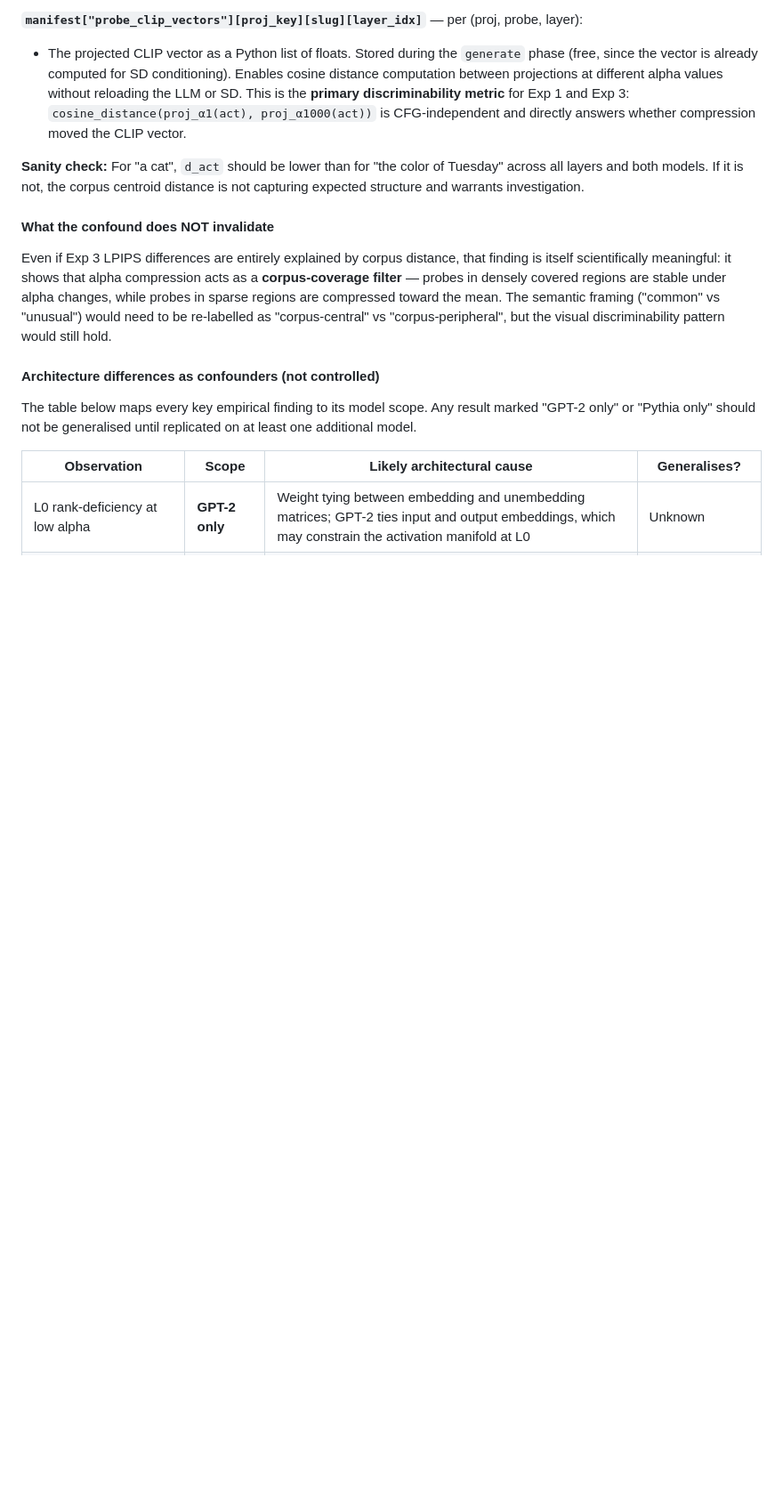
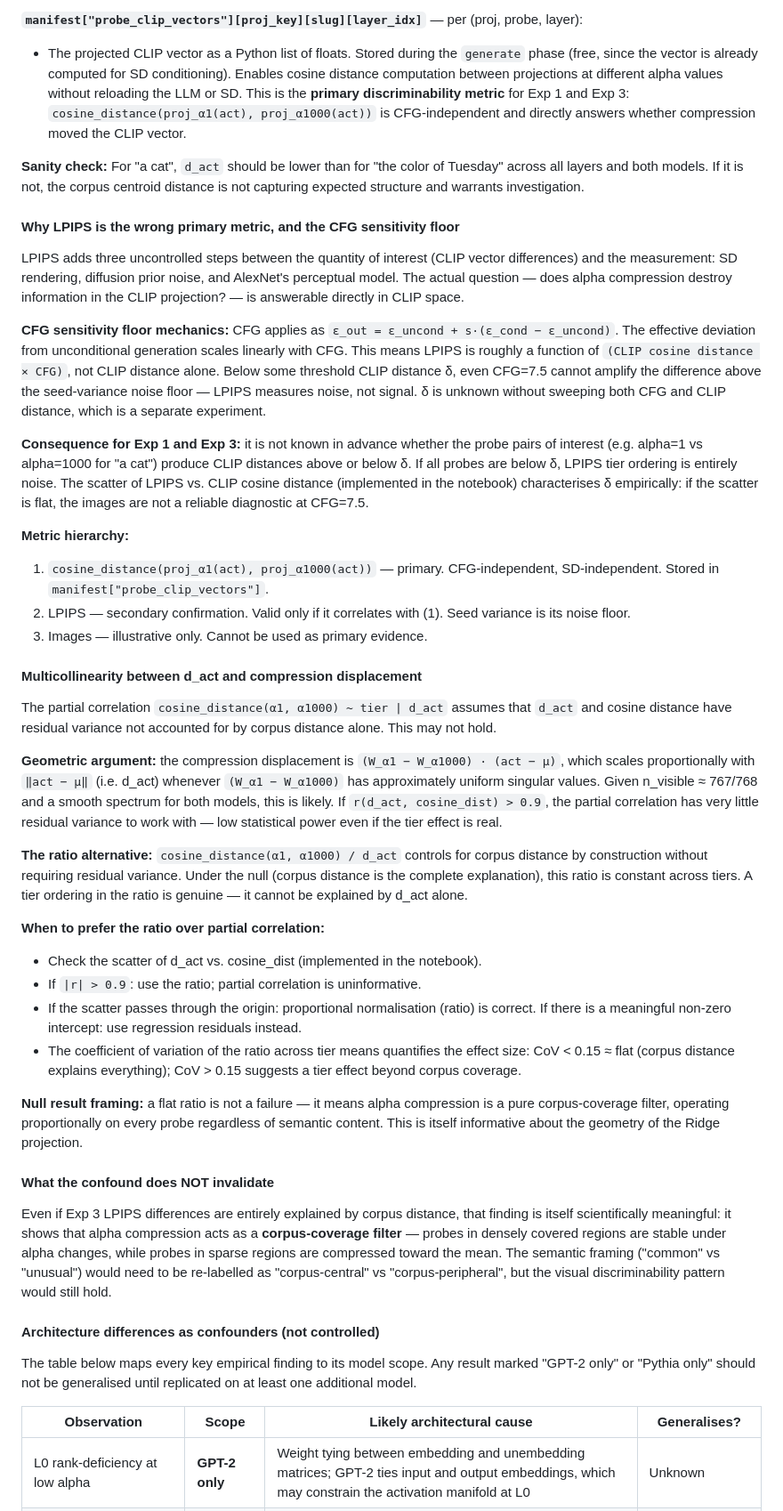
Before and after one commit to leonorae/slicer, a Markdown page: CLAUDE.md, the part around the change. Shown at 89% size. Rendered like a GitHub page; blank space fills up the shorter version.

Commit message:
Document LPIPS limitations, CFG sensitivity floor, and collinearity problem
Adds two new subsections to the confounder analysis in CLAUDE.md:

'Why LPIPS is the wrong primary metric, and the CFG sensitivity floor'
- CFG applies as a linear gain on CLIP distance: LPIPS ≈ f(cosine_dist × CFG).
  Below threshold δ, LPIPS measures diffusion prior noise, not conditioning signal.
  δ is unknown without a CFG sweep — so LPIPS tier ordering may be entirely noise.
- Establishes metric hierarchy: cosine_dist (primary, CFG-free), LPIPS (secondary,
  only valid if it correlates with cosine_dist), images (illustrative only).

'Multicollinearity between d_act and compression displacement'
- Compression displacement = (W_α1 − W_α1000)·(act − μ), which is proportional to
  ‖act − μ‖ (d_act) when the difference matrix has uniform singular values.
  Given n_visible ≈ 767/768 and smooth spectrum, r(d_act, cosine_dist) may exceed 0.9,
  leaving the partial correlation test with near-zero residual variance.
- Documents the ratio metric (cosine_dist / d_act) as the correct alternative:
  controls corpus-distance confound by construction, no residual variance needed.
- Gives decision rule: if scatter passes through origin use ratio; if intercept is
  meaningful use regression residuals. CoV of ratio across tier means > 0.15 = effect.
- Frames the null result: flat ratio = alpha compression is a pure corpus-coverage
  filter, proportional regardless of semantic content — informative, not a failure.

https://claude.ai/code/session_01MMm9SMn3Bq4BDuTg1XV2gR

```diff
--- a/CLAUDE.md
+++ b/CLAUDE.md
@@ -350,6 +350,66 @@ These metrics let you:
 across all layers and both models.  If it is not, the corpus centroid distance is not
 capturing expected structure and warrants investigation.
 
+#### Why LPIPS is the wrong primary metric, and the CFG sensitivity floor
+
+LPIPS adds three uncontrolled steps between the quantity of interest (CLIP vector
+differences) and the measurement: SD rendering, diffusion prior noise, and AlexNet's
+perceptual model.  The actual question — does alpha compression destroy information in
+the CLIP projection? — is answerable directly in CLIP space.
+
+**CFG sensitivity floor mechanics:**
+CFG applies as `ε_out = ε_uncond + s·(ε_cond − ε_uncond)`.  The effective deviation
+from unconditional generation scales linearly with CFG.  This means LPIPS is roughly a
+function of `(CLIP cosine distance × CFG)`, not CLIP distance alone.  Below some
+threshold CLIP distance δ, even CFG=7.5 cannot amplify the difference above the
+seed-variance noise floor — LPIPS measures noise, not signal.  δ is unknown without
+sweeping both CFG and CLIP distance, which is a separate experiment.
+
+**Consequence for Exp 1 and Exp 3:**  it is not known in advance whether the probe
+pairs of interest (e.g. alpha=1 vs alpha=1000 for "a cat") produce CLIP distances above
+or below δ.  If all probes are below δ, LPIPS tier ordering is entirely noise.  The
+scatter of LPIPS vs. CLIP cosine distance (implemented in the notebook) characterises
+δ empirically: if the scatter is flat, the images are not a reliable diagnostic at
+CFG=7.5.
+
+**Metric hierarchy:**
+1. `cosine_distance(proj_α1(act), proj_α1000(act))` — primary.  CFG-independent,
+   SD-independent.  Stored in `manifest["probe_clip_vectors"]`.
+2. LPIPS — secondary confirmation.  Valid only if it correlates with (1).  Seed variance
+   is its noise floor.
+3. Images — illustrative only.  Cannot be used as primary evidence.
+
+#### Multicollinearity between d_act and compression displacement
+
+The partial correlation `cosine_distance(α1, α1000) ~ tier | d_act` assumes that
+`d_act` and cosine distance have residual variance not accounted for by corpus distance
+alone.  This may not hold.
+
+**Geometric argument:** the compression displacement is
+`(W_α1 − W_α1000) · (act − μ)`, which scales proportionally with `‖act − μ‖`
+(i.e. d_act) whenever `(W_α1 − W_α1000)` has approximately uniform singular values.
+Given n_visible ≈ 767/768 and a smooth spectrum for both models, this is likely.
+If `r(d_act, cosine_dist) > 0.9`, the partial correlation has very little residual
+variance to work with — low statistical power even if the tier effect is real.
+
+**The ratio alternative:** `cosine_distance(α1, α1000) / d_act` controls for corpus
+distance by construction without requiring residual variance.  Under the null (corpus
+distance is the complete explanation), this ratio is constant across tiers.  A tier
+ordering in the ratio is genuine — it cannot be explained by d_act alone.
+
+**When to prefer the ratio over partial correlation:**
+- Check the scatter of d_act vs. cosine_dist (implemented in the notebook).
+- If `|r| > 0.9`: use the ratio; partial correlation is uninformative.
+- If the scatter passes through the origin: proportional normalisation (ratio) is
+  correct.  If there is a meaningful non-zero intercept: use regression residuals instead.
+- The coefficient of variation of the ratio across tier means quantifies the effect
+  size: CoV < 0.15 ≈ flat (corpus distance explains everything); CoV > 0.15 suggests
+  a tier effect beyond corpus coverage.
+
+**Null result framing:** a flat ratio is not a failure — it means alpha compression is a
+pure corpus-coverage filter, operating proportionally on every probe regardless of
+semantic content.  This is itself informative about the geometry of the Ridge projection.
+
 #### What the confound does NOT invalidate
 
 Even if Exp 3 LPIPS differences are entirely explained by corpus distance, that finding
```
